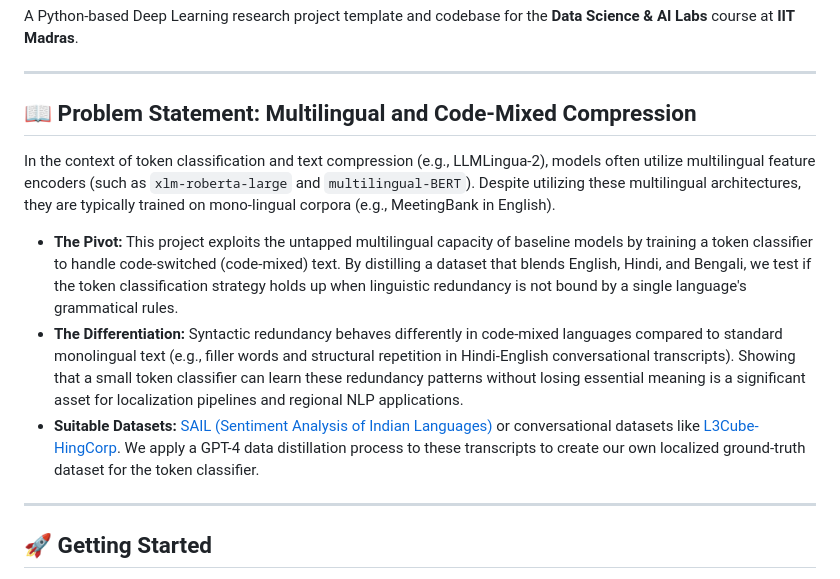
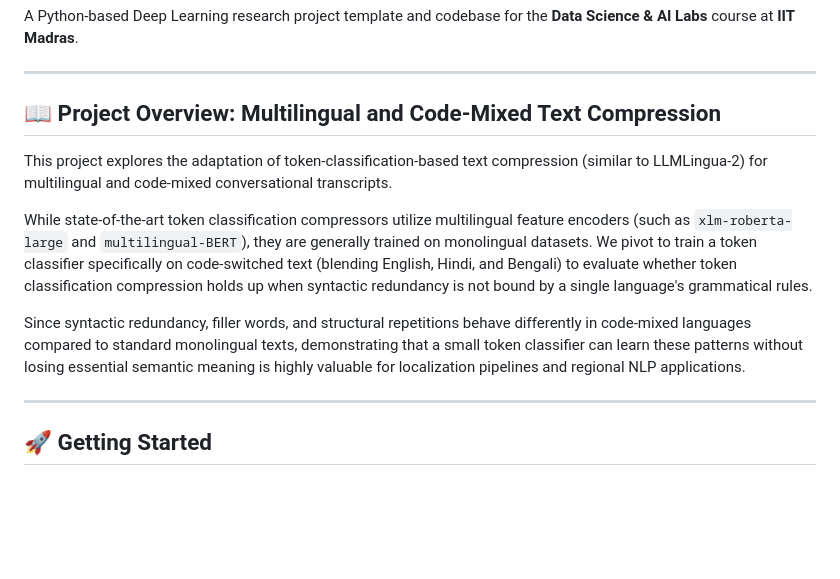
Before and after one commit to blurrydev/Group-9-DS-and-AI-Lab-Project, a Markdown page: README.md, the part around the change. Drawn GitHub-style; blank space fills up the shorter version.

Commit message:
docs: Refactor problem statement in README.md

```diff
--- a/README.md
+++ b/README.md
@@ -4,13 +4,13 @@ A Python-based Deep Learning research project template and codebase for the **Da
 
 ---
 
-## 📖 Problem Statement: Multilingual and Code-Mixed Compression
+## 📖 Project Overview: Multilingual and Code-Mixed Text Compression
 
-In the context of token classification and text compression (e.g., LLMLingua-2), models often utilize multilingual feature encoders (such as `xlm-roberta-large` and `multilingual-BERT`). Despite utilizing these multilingual architectures, they are typically trained on mono-lingual corpora (e.g., MeetingBank in English).
+This project explores the adaptation of token-classification-based text compression (similar to LLMLingua-2) for multilingual and code-mixed conversational transcripts.
 
-* **The Pivot:** This project exploits the untapped multilingual capacity of baseline models by training a token classifier to handle code-switched (code-mixed) text. By distilling a dataset that blends English, Hindi, and Bengali, we test if the token classification strategy holds up when linguistic redundancy is not bound by a single language's grammatical rules.
-* **The Differentiation:** Syntactic redundancy behaves differently in code-mixed languages compared to standard monolingual text (e.g., filler words and structural repetition in Hindi-English conversational transcripts). Showing that a small token classifier can learn these redundancy patterns without losing essential meaning is a significant asset for localization pipelines and regional NLP applications.
-* **Suitable Datasets:** [SAIL (Sentiment Analysis of Indian Languages)](https://github.com/hulas/SAIL) or conversational datasets like [L3Cube-HingCorp](https://github.com/l3cube-pune/HingLish). We apply a GPT-4 data distillation process to these transcripts to create our own localized ground-truth dataset for the token classifier.
+While state-of-the-art token classification compressors utilize multilingual feature encoders (such as `xlm-roberta-large` and `multilingual-BERT`), they are generally trained on monolingual datasets. We pivot to train a token classifier specifically on code-switched text (blending English, Hindi, and Bengali) to evaluate whether token classification compression holds up when syntactic redundancy is not bound by a single language's grammatical rules.
+
+Since syntactic redundancy, filler words, and structural repetitions behave differently in code-mixed languages compared to standard monolingual texts, demonstrating that a small token classifier can learn these patterns without losing essential semantic meaning is highly valuable for localization pipelines and regional NLP applications.
 
 ---
 
```
